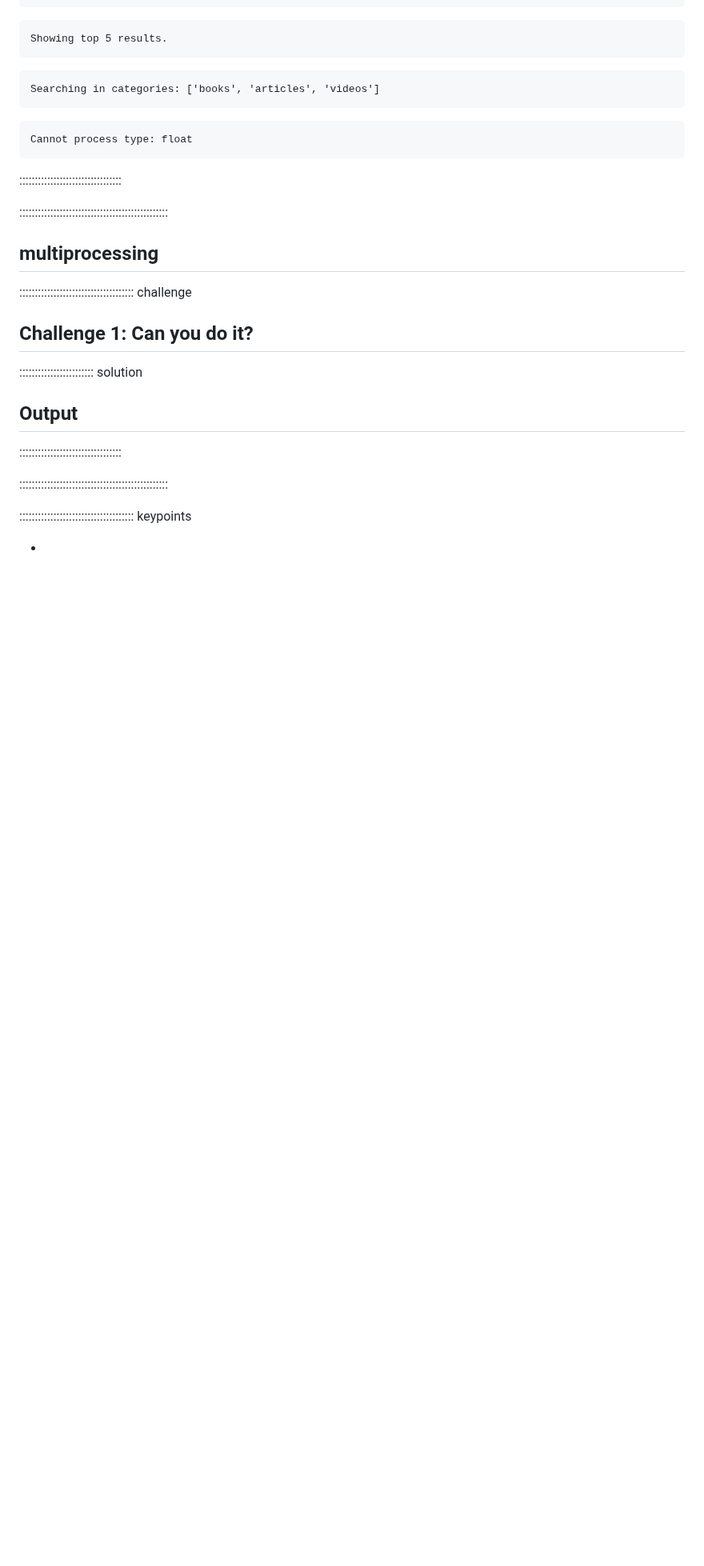
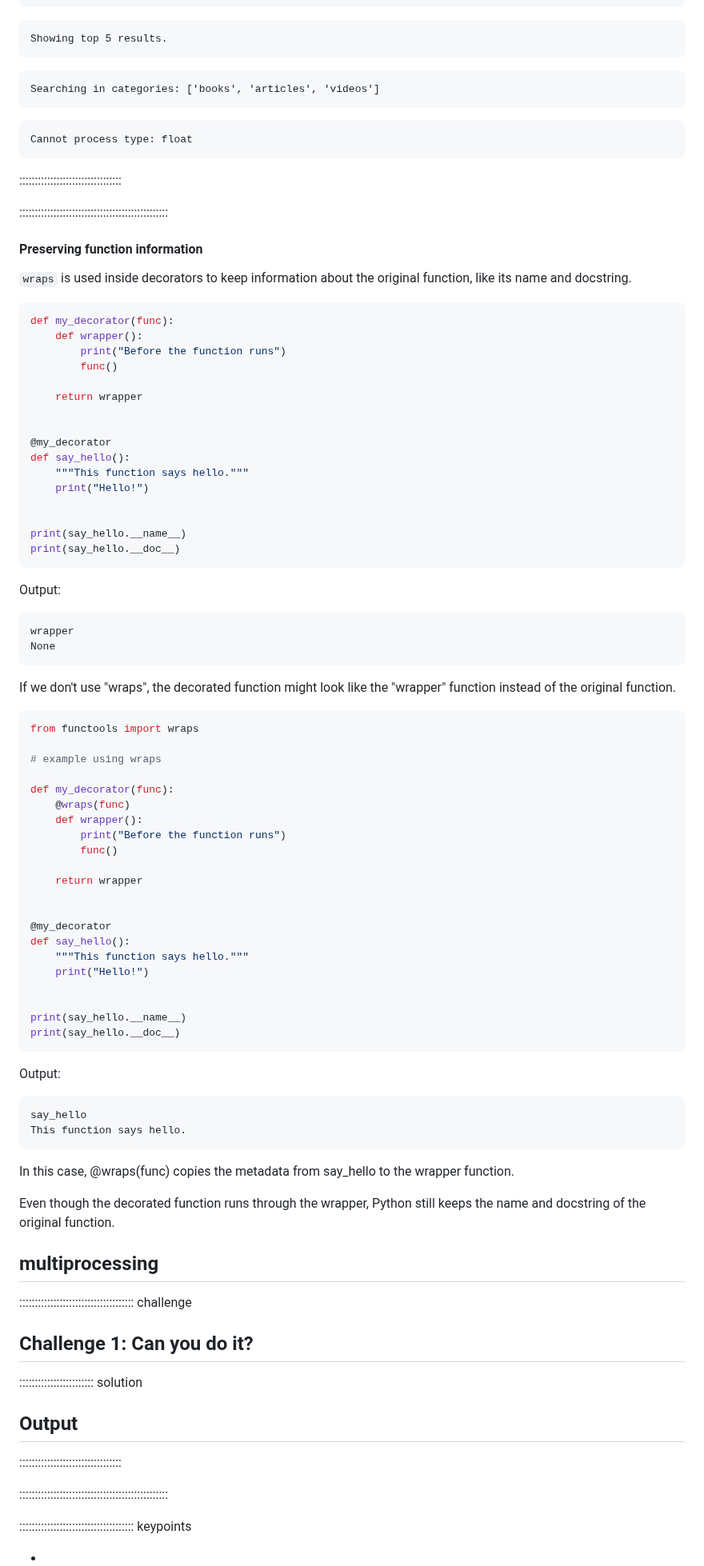
Before and after one commit to dkz2r/python-intermediate-tool, a Markdown page: episodes/02-python-built-in-modules.md, the part around the change. Shown at 80% size. Drawn GitHub-style; blank space fills up the shorter version.

Commit message:
Add section about wraps in functools

````diff
--- a/episodes/02-python-built-in-modules.md
+++ b/episodes/02-python-built-in-modules.md
@@ -518,6 +518,69 @@ Cannot process type: float
 
 
 
+#### Preserving function information
+`wraps` is used inside decorators to keep information about the original function, like its name and docstring.
+
+```python
+def my_decorator(func):
+    def wrapper():
+        print("Before the function runs")
+        func()
+
+    return wrapper
+
+
+@my_decorator
+def say_hello():
+    """This function says hello."""
+    print("Hello!")
+
+
+print(say_hello.__name__)
+print(say_hello.__doc__)
+```
+
+Output:
+```text
+wrapper
+None
+```
+If we don't use "wraps", the decorated function might look like the "wrapper" function instead of the original function.
+
+
+```python
+from functools import wraps
+
+# example using wraps
+
+def my_decorator(func):
+    @wraps(func)
+    def wrapper():
+        print("Before the function runs")
+        func()
+
+    return wrapper
+
+
+@my_decorator
+def say_hello():
+    """This function says hello."""
+    print("Hello!")
+
+
+print(say_hello.__name__)
+print(say_hello.__doc__)
+```
+Output:
+```text
+say_hello
+This function says hello.
+```
+
+In this case, @wraps(func) copies the metadata from say_hello to the wrapper function.
+
+Even though the decorated function runs through the wrapper, Python still keeps the name and docstring of the original function.
+
 ## multiprocessing
 
 
````
